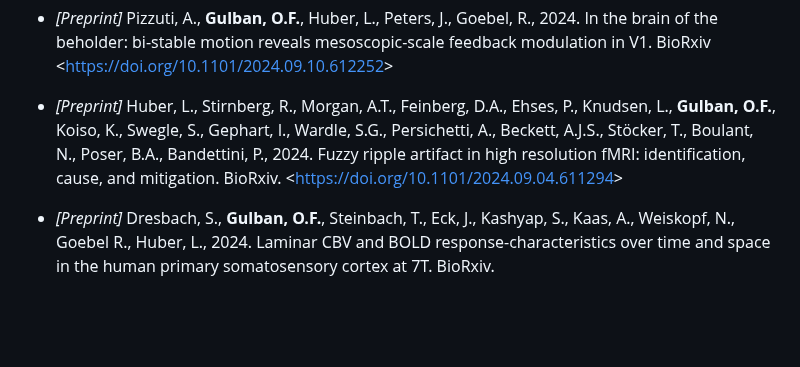
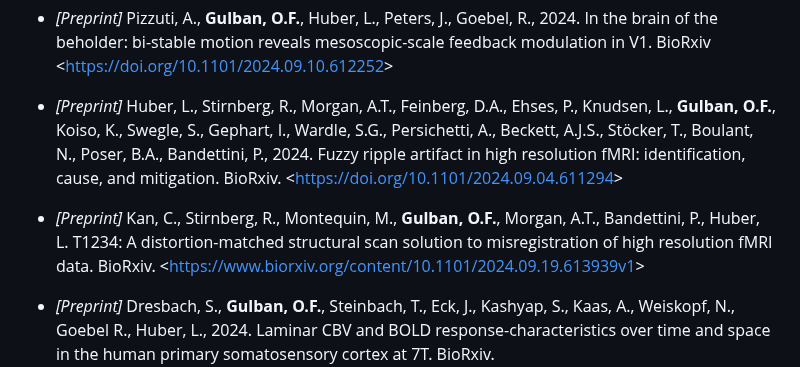
Before and after one commit to ofgulban/ofgulban.github.io, a Markdown page: articles.md, the part around the change. Rendered like a GitHub page; blank space fills up the shorter version.

```diff
--- a/articles.md
+++ b/articles.md
@@ -12,6 +12,8 @@ Multiple _italics_ authors indicate equal contribution.
 - _[Preprint]_ Pizzuti, A., **Gulban, O.F.**, Huber, L., Peters, J., Goebel, R., 2024. In the brain of the beholder: bi-stable motion reveals mesoscopic-scale feedback modulation in V1. BioRxiv <<https://doi.org/10.1101/2024.09.10.612252>>
 
 - _[Preprint]_ Huber, L., Stirnberg, R., Morgan, A.T., Feinberg, D.A., Ehses, P., Knudsen, L., **Gulban, O.F.**, Koiso, K., Swegle, S., Gephart, I., Wardle, S.G., Persichetti, A., Beckett, A.J.S., Stöcker, T., Boulant, N., Poser, B.A., Bandettini, P., 2024. Fuzzy ripple artifact in high resolution fMRI: identification, cause, and mitigation. BioRxiv. <<https://doi.org/10.1101/2024.09.04.611294>>
+
+- _[Preprint]_ Kan, C., Stirnberg, R., Montequin, M., **Gulban, O.F.**, Morgan, A.T., Bandettini, P., Huber, L. T1234: A distortion-matched structural scan solution to misregistration of high resolution fMRI data. BioRxiv. <<https://www.biorxiv.org/content/10.1101/2024.09.19.613939v1>>
 
 - _[Preprint]_ Dresbach, S., **Gulban, O.F.**, Steinbach, T., Eck, J., Kashyap, S., Kaas, A., Weiskopf, N., Goebel R., Huber, L., 2024. Laminar CBV and BOLD response-characteristics over time and space in the human primary somatosensory cortex at 7T. BioRxiv. <<https://doi.org/10.1101/2024.06.26.600746>>
 
```
